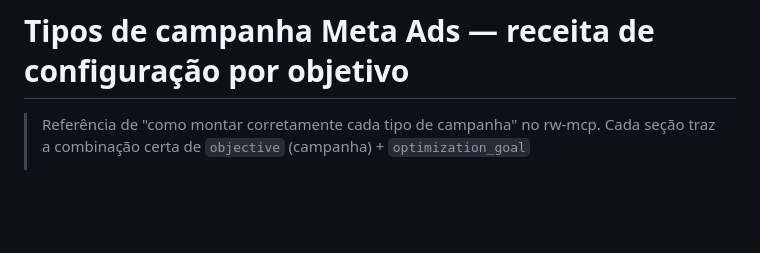
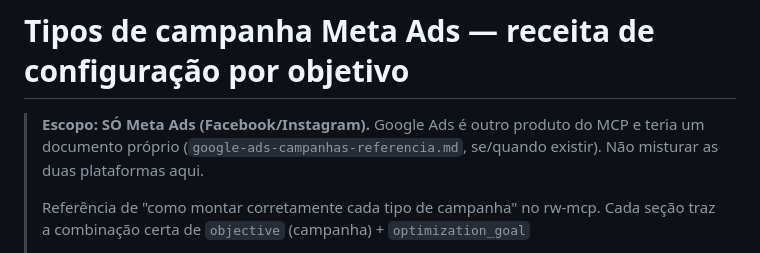
Before and after one commit to rafael-mcd-filho/rw-mcp, a Markdown page: docs/meta-ads-campanhas-referencia.md, the part around the change. GitHub-like rendering; blank space fills up the shorter version.

Commit message:
docs: renomeia para meta-ads-campanhas-referencia.md (Meta Ads, nao confundir com Google Ads)
Co-Authored-By: Claude Sonnet 5 <noreply@anthropic.com>

```diff
--- a/docs/campanhas-tipos-referencia.md
+++ b/docs/meta-ads-campanhas-referencia.md
@@ -1,5 +1,9 @@
 # Tipos de campanha Meta Ads — receita de configuração por objetivo
 
+> **Escopo: SÓ Meta Ads (Facebook/Instagram).** Google Ads é outro produto do MCP e
+> teria um documento próprio (`google-ads-campanhas-referencia.md`, se/quando existir).
+> Não misturar as duas plataformas aqui.
+>
 > Referência de "como montar corretamente cada tipo de campanha" no rw-mcp.
 > Cada seção traz a combinação certa de `objective` (campanha) + `optimization_goal`
 > + `destination_type` + `promoted_object` + targeting/criativo, com os padrões
```
